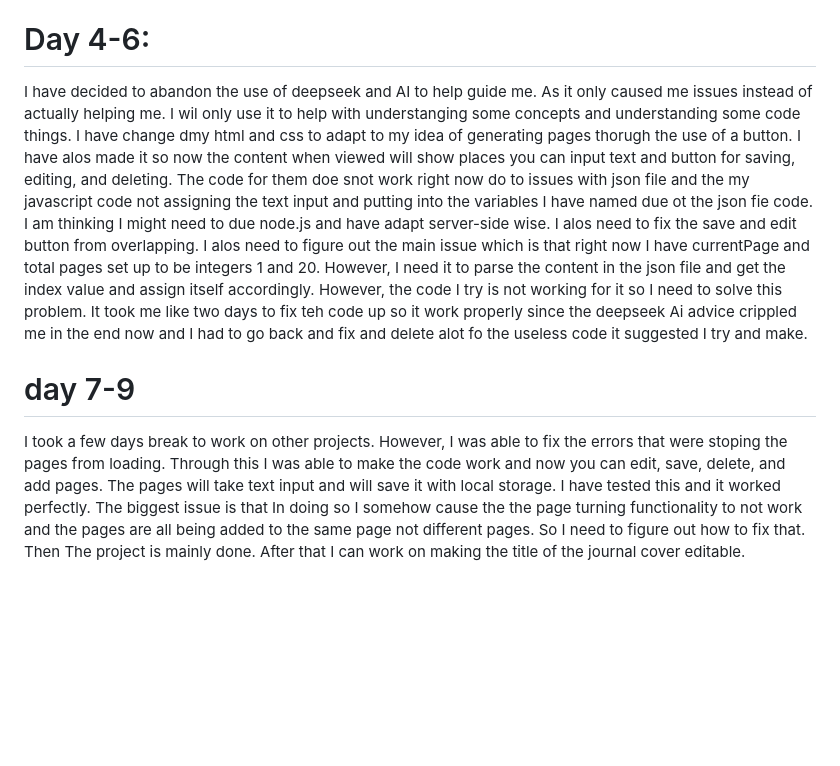
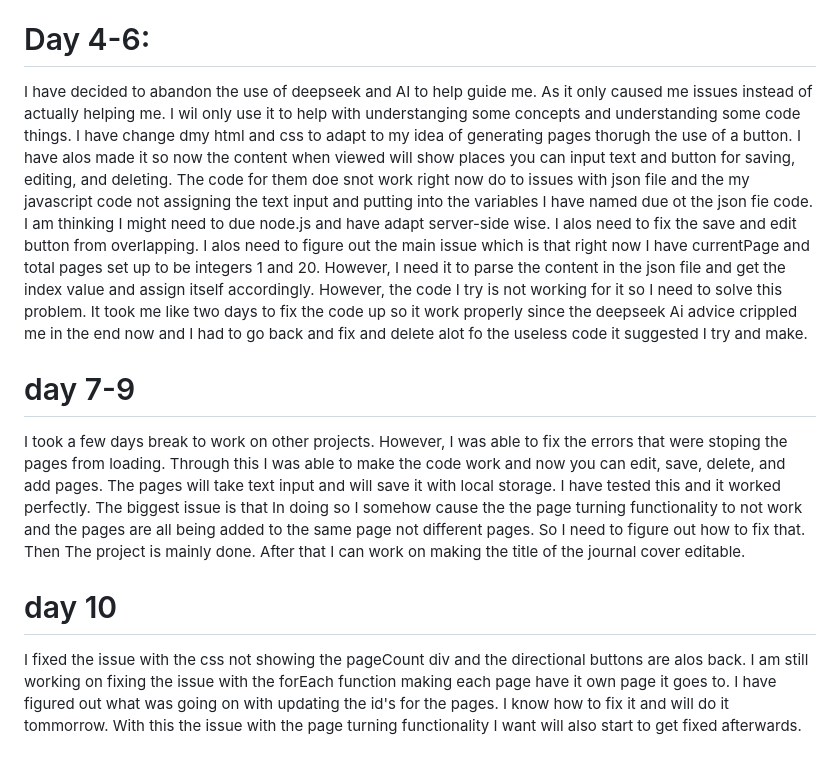
Before and after one commit to Adnaan-Thadathil/JournalWebsite, a Markdown page: README.md, the part around the change. GitHub-like rendering; blank space fills up the shorter version.

```diff
--- a/README.md
+++ b/README.md
@@ -9,6 +9,8 @@ I first decided to organize the project by setting up a 'project' in github and
 # Day 3:
 I fixed the front cover issue and you can now go back to the front cover by pressing esc. I started working on input text on pages. I decided to use local storage and work with using a json file for the design/framework of what I want the page to look. I then started developing page.js which holds the for all the functions to write, save, delete, overwrite any of the information that users will want to input in the journal. I still need to work on connecting the DOM of my html and the javascript together and finally see if it works. I will be doing that tommorow. For this work I made a branch under 6-... i forgot the name cause its long, but ut starts with 6. But, tommorrow will be the day I finish what seems like 4 user stories as I will all connect together to allow the user to input text on the front cover and in the pages.
 # Day 4-6:
-I have decided to abandon the use of deepseek and AI to help guide me. As it only caused me issues instead of actually helping me. I wil only use it to help with understanging some concepts and understanding some code things. I have change dmy html and css to adapt to my idea of generating pages thorugh the use of a button. I have alos made it so now the content when viewed will show places you can input text and button for saving, editing, and deleting. The code for them doe snot work right now do to issues with json file and the my javascript code not assigning the text input and putting into the variables I have named due ot the json fie code. I am thinking I might need to due node.js and have adapt server-side wise. I alos need to fix the save and edit button from overlapping. I alos need to figure out the main issue which is that right now I have currentPage and total pages set up to be integers 1 and 20. However, I need it to parse the content in the json file and get the index value and assign itself accordingly. However, the code I try is not working for it so I need to solve this problem. It took me like two days to fix teh code up so it work properly since the deepseek Ai advice crippled me in the end now and I had to go back and fix and delete alot fo the useless code it suggested I try and make.
+I have decided to abandon the use of deepseek and AI to help guide me. As it only caused me issues instead of actually helping me. I wil only use it to help with understanging some concepts and understanding some code things. I have change dmy html and css to adapt to my idea of generating pages thorugh the use of a button. I have alos made it so now the content when viewed will show places you can input text and button for saving, editing, and deleting. The code for them doe snot work right now do to issues with json file and the my javascript code not assigning the text input and putting into the variables I have named due ot the json fie code. I am thinking I might need to due node.js and have adapt server-side wise. I alos need to fix the save and edit button from overlapping. I alos need to figure out the main issue which is that right now I have currentPage and total pages set up to be integers 1 and 20. However, I need it to parse the content in the json file and get the index value and assign itself accordingly. However, the code I try is not working for it so I need to solve this problem. It took me like two days to fix the code up so it work properly since the deepseek Ai advice crippled me in the end now and I had to go back and fix and delete alot fo the useless code it suggested I try and make.
 # day 7-9
 I took a few days break to work on other projects. However, I was able to fix the errors that were stoping the pages from loading. Through this I was able to make the code work and now you can edit, save, delete, and add pages. The pages will take text input and will save it with local storage. I have tested this and it worked perfectly. The biggest issue is that In doing so I somehow cause the the page turning functionality to not work and the pages are all being added to the same page not different pages. So I need to figure out how to fix that. Then The project is mainly done. After that I can work on making the title of the journal cover editable.
+# day 10
+I fixed the issue with the css not showing the pageCount div and the directional buttons are alos back. I am still working on fixing the issue with the forEach function making each page have it own page it goes to. I have figured out what was going on with updating the id's for the pages. I know how to fix it and will do it tommorrow. With this the issue with the page turning functionality I want will also start to get fixed afterwards.
```
